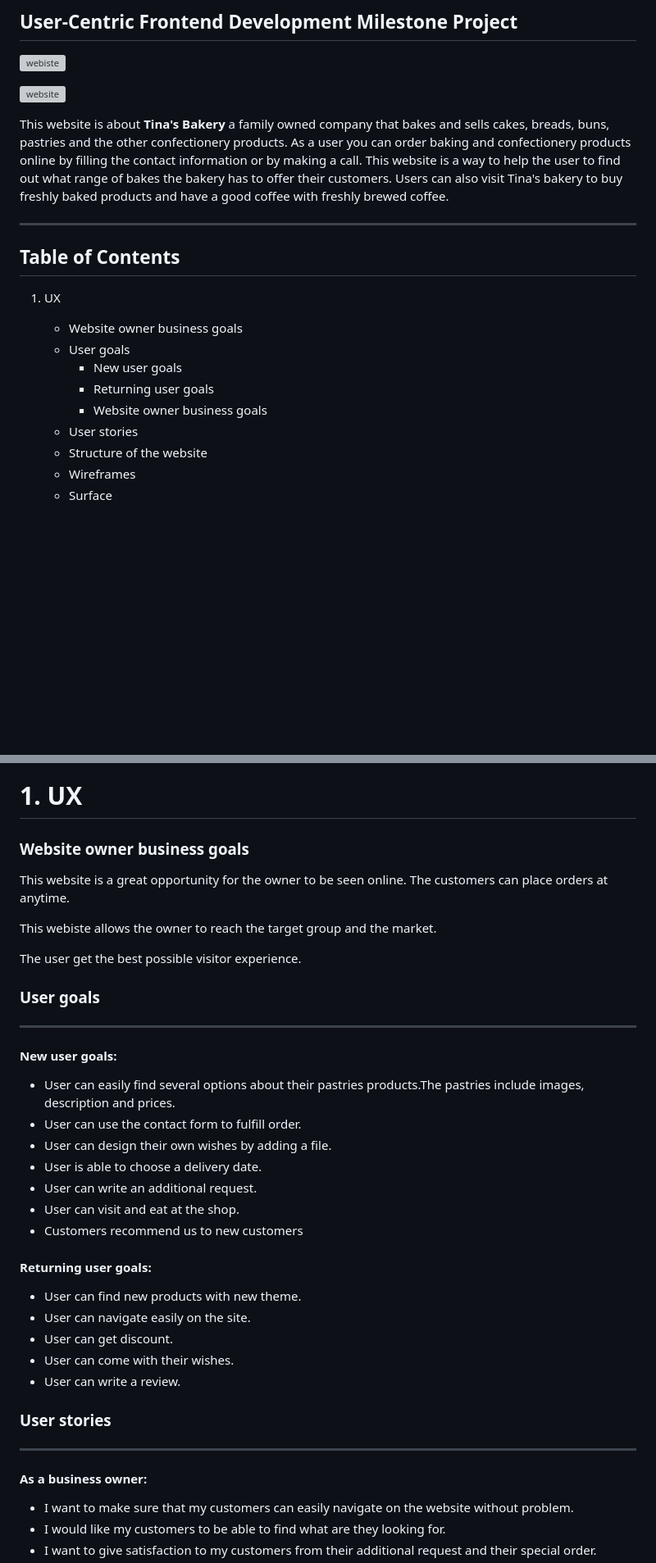
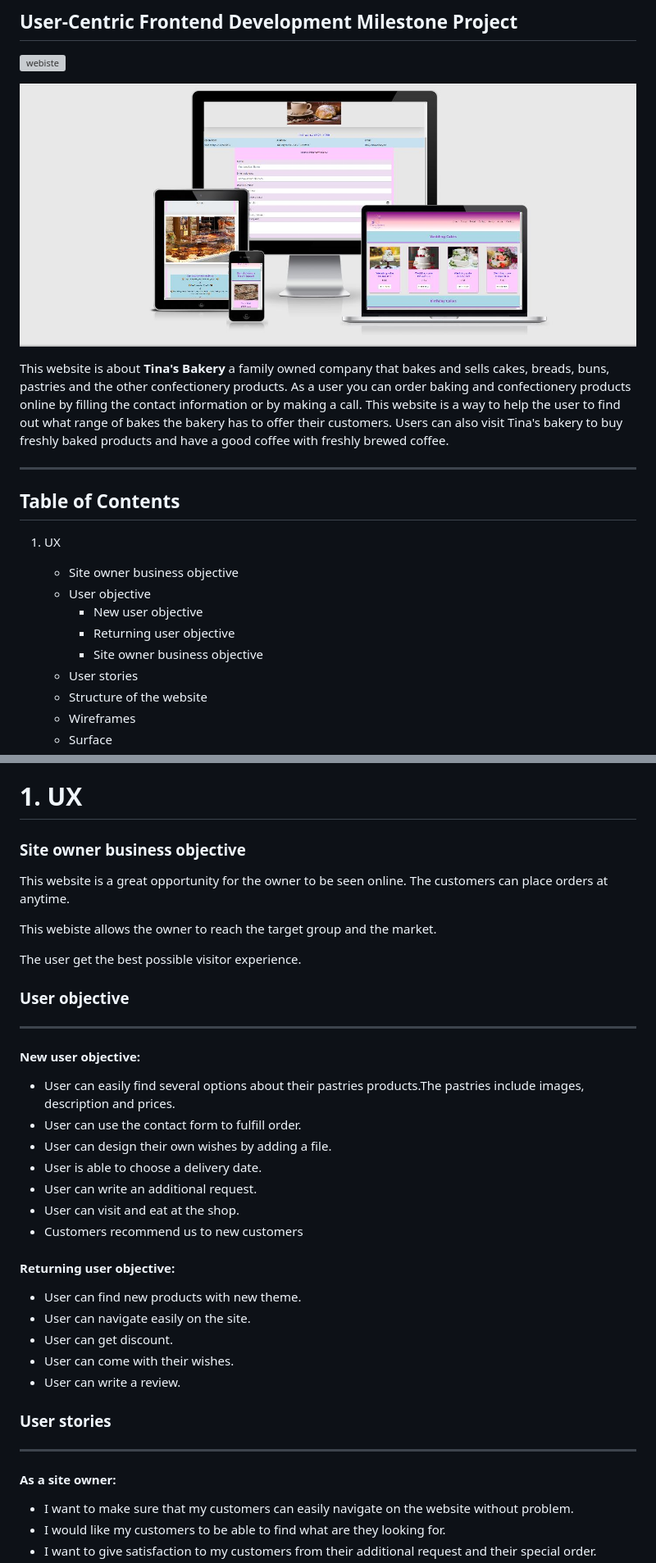
Before and after one commit to Code-Institute-Submissions/Sojasmine-my-MLS1-Tina-s-Bakery_AprResub, a Markdown page: README.md, 2 parts joined by grey strips. Shown: that part at 82% size. Drawn GitHub-style; pictures changed too: assets/source/screenshot1.jpg (added); blank space fills up the shorter version; grey boxes are pictures that could not be loaded.

```diff
--- a/README.md
+++ b/README.md
@@ -3,7 +3,7 @@
 
  ![webiste](assets/source/website.jpg)
 
- ![website](assets/source/screenshot.jpg)
+ ![website](assets/source/screenshot1.jpg)
 
  This website is about **Tina's Bakery** a family owned company that bakes and sells cakes, breads, buns, pastries and the other confectionery products.
  As a user you can order baking and confectionery products online by filling the contact information or by making a call.
@@ -13,11 +13,11 @@ ___
 
 ## Table of Contents
 1. UX
-    * Website owner business goals
-    * User goals
-       * New user goals
-       * Returning user goals
-       * Website owner business goals
+    * Site owner business objective
+    * User objective
+       * New user objective
+       * Returning user objective
+       * Site owner business objective
     * User stories
     * Structure of the website
     * Wireframes
@@ -39,15 +39,15 @@ ___
 1. Contact
 
 # 1. UX
-### Website owner business goals
+### Site owner business objective
 This website is a great opportunity for the owner to be seen online. The customers can place orders at anytime.
 
 This webiste allows the owner to reach the target group and the market.
 
 The user get the best possible visitor experience.
-### User goals
+### User objective
 ___
-#### New user goals:
+#### New user objective:
  * User can easily find several options about their pastries products.The pastries include images, description and prices.
  * User can use the contact form to fulfill order.
  * User can design their own wishes by adding a file.
@@ -55,7 +55,7 @@ ___
  * User can write an additional request.
  * User can visit and eat at the shop.
  * Customers recommend us to new customers
-#### Returning user goals:
+#### Returning user objective:
  * User can find new products with new theme.
  * User can navigate easily on the site.
  * User can get discount.
@@ -64,7 +64,7 @@ ___
 
 ### User stories
 ___
-#### As a business owner:
+#### As a site owner:
  * I want to make sure that my customers can easily navigate on the website without problem.
  * I would like my customers to be able to find what are they looking for.
  * I want to give satisfaction to my customers from their additional request and their special order.
```
Also changed, not shown: other parts of README.md (+12 -19 lines), 5 other files.
